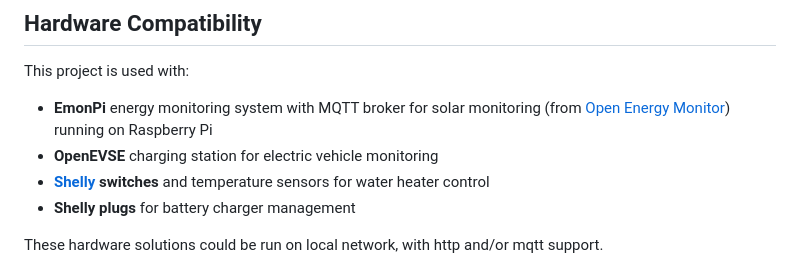
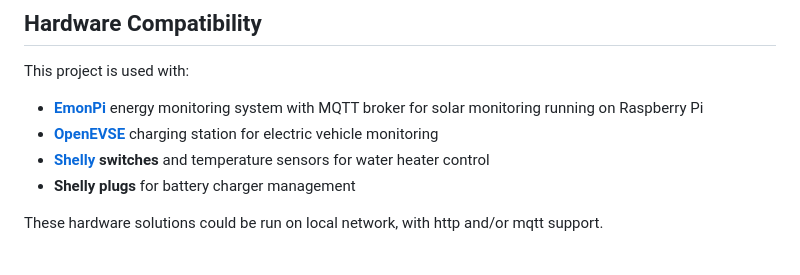
Before and after one commit to freddez/eplumber, a Markdown page: README.md, the part around the change. GitHub-like rendering.

```diff
--- a/README.md
+++ b/README.md
@@ -14,8 +14,8 @@ A Python-based IoT automation system that monitors sensors via MQTT and HTTP, ev
 ## Hardware Compatibility
 
 This project is used with:
-- **EmonPi** energy monitoring system with MQTT broker for solar monitoring (from [Open Energy Monitor](https://openenergymonitor.org/)) running on Raspberry Pi
-- **OpenEVSE** charging station for electric vehicle monitoring
+- **[EmonPi](https://openenergymonitor.org/)** energy monitoring system with MQTT broker for solar monitoring running on Raspberry Pi
+- **[OpenEVSE](https://www.openevse.com/)** charging station for electric vehicle monitoring
 - **[Shelly](https://www.shelly.com/) switches** and temperature sensors for water heater control
 - **Shelly plugs** for battery charger management
 
```
